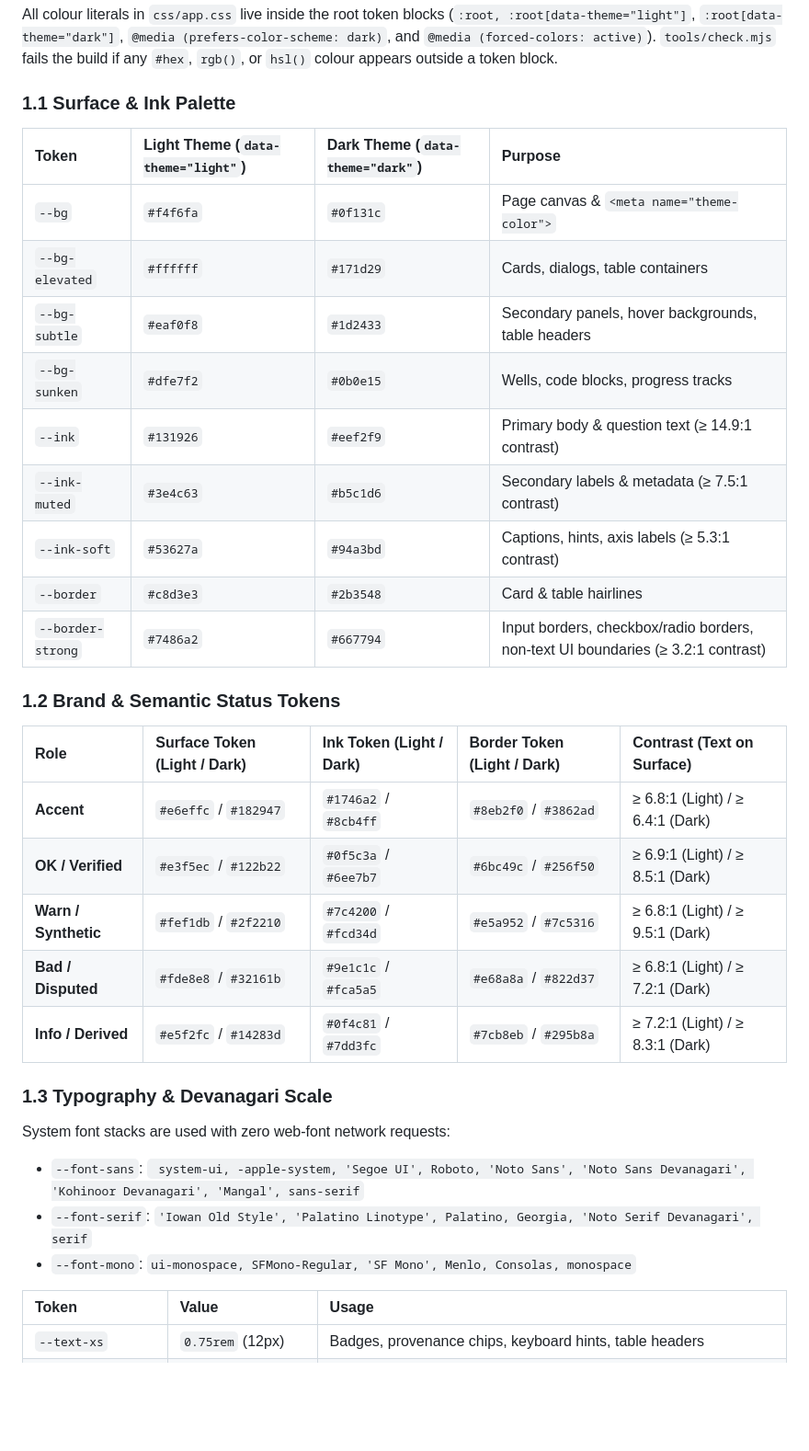
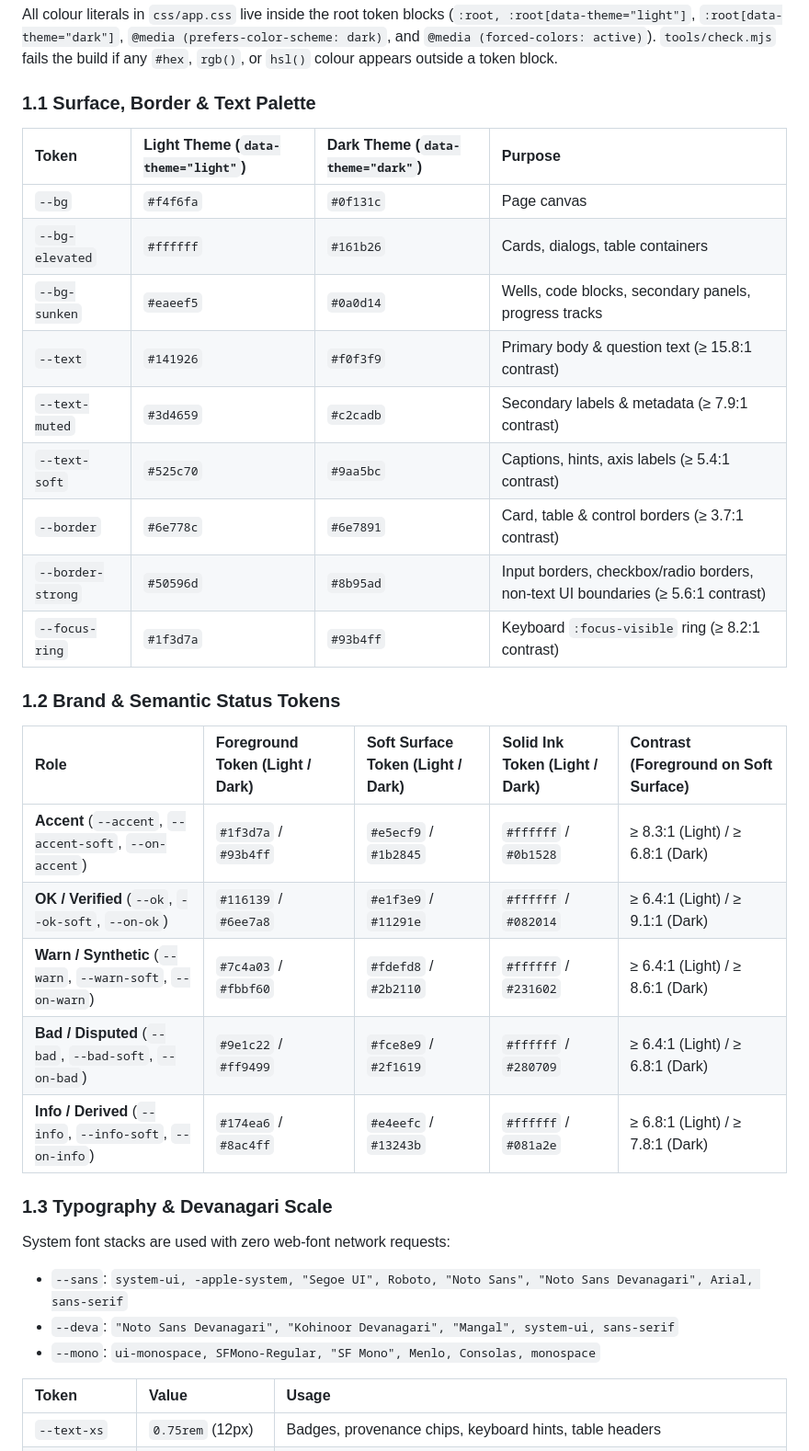
Before and after one commit to lakshyabaghel08/MyMPPSC, a Markdown page: docs/UI.md, the part around one of its changes. Shown at 92% size. Drawn GitHub-style; blank space fills up the shorter version.

Commit message:
docs: align token table in docs/UI.md with exact CSS variable names
Co-authored-by: arena-agent <297053741+arena-agent@users.noreply.github.com>

```diff
--- a/docs/UI.md
+++ b/docs/UI.md
@@ -13,36 +13,36 @@ Every visual decision serves three goals:
 
 All colour literals in `css/app.css` live inside the root token blocks (`:root, :root[data-theme="light"]`, `:root[data-theme="dark"]`, `@media (prefers-color-scheme: dark)`, and `@media (forced-colors: active)`). `tools/check.mjs` fails the build if any `#hex`, `rgb()`, or `hsl()` colour appears outside a token block.
 
-### 1.1 Surface & Ink Palette
+### 1.1 Surface, Border & Text Palette
 
 | Token | Light Theme (`data-theme="light"`) | Dark Theme (`data-theme="dark"`) | Purpose |
 | :--- | :--- | :--- | :--- |
-| `--bg` | `#f4f6fa` | `#0f131c` | Page canvas & `<meta name="theme-color">` |
-| `--bg-elevated` | `#ffffff` | `#171d29` | Cards, dialogs, table containers |
-| `--bg-subtle` | `#eaf0f8` | `#1d2433` | Secondary panels, hover backgrounds, table headers |
-| `--bg-sunken` | `#dfe7f2` | `#0b0e15` | Wells, code blocks, progress tracks |
-| `--ink` | `#131926` | `#eef2f9` | Primary body & question text (≥ 14.9:1 contrast) |
-| `--ink-muted` | `#3e4c63` | `#b5c1d6` | Secondary labels & metadata (≥ 7.5:1 contrast) |
-| `--ink-soft` | `#53627a` | `#94a3bd` | Captions, hints, axis labels (≥ 5.3:1 contrast) |
-| `--border` | `#c8d3e3` | `#2b3548` | Card & table hairlines |
-| `--border-strong` | `#7486a2` | `#667794` | Input borders, checkbox/radio borders, non-text UI boundaries (≥ 3.2:1 contrast) |
+| `--bg` | `#f4f6fa` | `#0f131c` | Page canvas |
+| `--bg-elevated` | `#ffffff` | `#161b26` | Cards, dialogs, table containers |
+| `--bg-sunken` | `#eaeef5` | `#0a0d14` | Wells, code blocks, secondary panels, progress tracks |
+| `--text` | `#141926` | `#f0f3f9` | Primary body & question text (≥ 15.8:1 contrast) |
+| `--text-muted` | `#3d4659` | `#c2cadb` | Secondary labels & metadata (≥ 7.9:1 contrast) |
+| `--text-soft` | `#525c70` | `#9aa5bc` | Captions, hints, axis labels (≥ 5.4:1 contrast) |
+| `--border` | `#6e778c` | `#6e7891` | Card, table & control borders (≥ 3.7:1 contrast) |
+| `--border-strong` | `#50596d` | `#8b95ad` | Input borders, checkbox/radio borders, non-text UI boundaries (≥ 5.6:1 contrast) |
+| `--focus-ring` | `#1f3d7a` | `#93b4ff` | Keyboard `:focus-visible` ring (≥ 8.2:1 contrast) |
 
 ### 1.2 Brand & Semantic Status Tokens
 
-| Role | Surface Token (Light / Dark) | Ink Token (Light / Dark) | Border Token (Light / Dark) | Contrast (Text on Surface) |
+| Role | Foreground Token (Light / Dark) | Soft Surface Token (Light / Dark) | Solid Ink Token (Light / Dark) | Contrast (Foreground on Soft Surface) |
 | :--- | :--- | :--- | :--- | :--- |
-| **Accent** | `#e6effc` / `#182947` | `#1746a2` / `#8cb4ff` | `#8eb2f0` / `#3862ad` | ≥ 6.8:1 (Light) / ≥ 6.4:1 (Dark) |
-| **OK / Verified** | `#e3f5ec` / `#122b22` | `#0f5c3a` / `#6ee7b7` | `#6bc49c` / `#256f50` | ≥ 6.9:1 (Light) / ≥ 8.5:1 (Dark) |
-| **Warn / Synthetic** | `#fef1db` / `#2f2210` | `#7c4200` / `#fcd34d` | `#e5a952` / `#7c5316` | ≥ 6.8:1 (Light) / ≥ 9.5:1 (Dark) |
-| **Bad / Disputed** | `#fde8e8` / `#32161b` | `#9e1c1c` / `#fca5a5` | `#e68a8a` / `#822d37` | ≥ 6.8:1 (Light) / ≥ 7.2:1 (Dark) |
-| **Info / Derived** | `#e5f2fc` / `#14283d` | `#0f4c81` / `#7dd3fc` | `#7cb8eb` / `#295b8a` | ≥ 7.2:1 (Light) / ≥ 8.3:1 (Dark) |
+| **Accent** (`--accent`, `--accent-soft`, `--on-accent`) | `#1f3d7a` / `#93b4ff` | `#e5ecf9` / `#1b2845` | `#ffffff` / `#0b1528` | ≥ 8.3:1 (Light) / ≥ 6.8:1 (Dark) |
+| **OK / Verified** (`--ok`, `--ok-soft`, `--on-ok`) | `#116139` / `#6ee7a8` | `#e1f3e9` / `#11291e` | `#ffffff` / `#082014` | ≥ 6.4:1 (Light) / ≥ 9.1:1 (Dark) |
+| **Warn / Synthetic** (`--warn`, `--warn-soft`, `--on-warn`) | `#7c4a03` / `#fbbf60` | `#fdefd8` / `#2b2110` | `#ffffff` / `#231602` | ≥ 6.4:1 (Light) / ≥ 8.6:1 (Dark) |
+| **Bad / Disputed** (`--bad`, `--bad-soft`, `--on-bad`) | `#9e1c22` / `#ff9499` | `#fce8e9` / `#2f1619` | `#ffffff` / `#280709` | ≥ 6.4:1 (Light) / ≥ 6.8:1 (Dark) |
+| **Info / Derived** (`--info`, `--info-soft`, `--on-info`) | `#174ea6` / `#8ac4ff` | `#e4eefc` / `#13243b` | `#ffffff` / `#081a2e` | ≥ 6.8:1 (Light) / ≥ 7.8:1 (Dark) |
 
 ### 1.3 Typography & Devanagari Scale
 
 System font stacks are used with zero web-font network requests:
-- `--font-sans`: ` system-ui, -apple-system, 'Segoe UI', Roboto, 'Noto Sans', 'Noto Sans Devanagari', 'Kohinoor Devanagari', 'Mangal', sans-serif`
-- `--font-serif`: `'Iowan Old Style', 'Palatino Linotype', Palatino, Georgia, 'Noto Serif Devanagari', serif`
-- `--font-mono`: `ui-monospace, SFMono-Regular, 'SF Mono', Menlo, Consolas, monospace`
+- `--sans`: `system-ui, -apple-system, "Segoe UI", Roboto, "Noto Sans", "Noto Sans Devanagari", Arial, sans-serif`
+- `--deva`: `"Noto Sans Devanagari", "Kohinoor Devanagari", "Mangal", system-ui, sans-serif`
+- `--mono`: `ui-monospace, SFMono-Regular, "SF Mono", Menlo, Consolas, monospace`
 
 | Token | Value | Usage |
 | :--- | :--- | :--- |
```
Also changed, not shown: other parts of docs/UI.md (+15 -12 lines).
